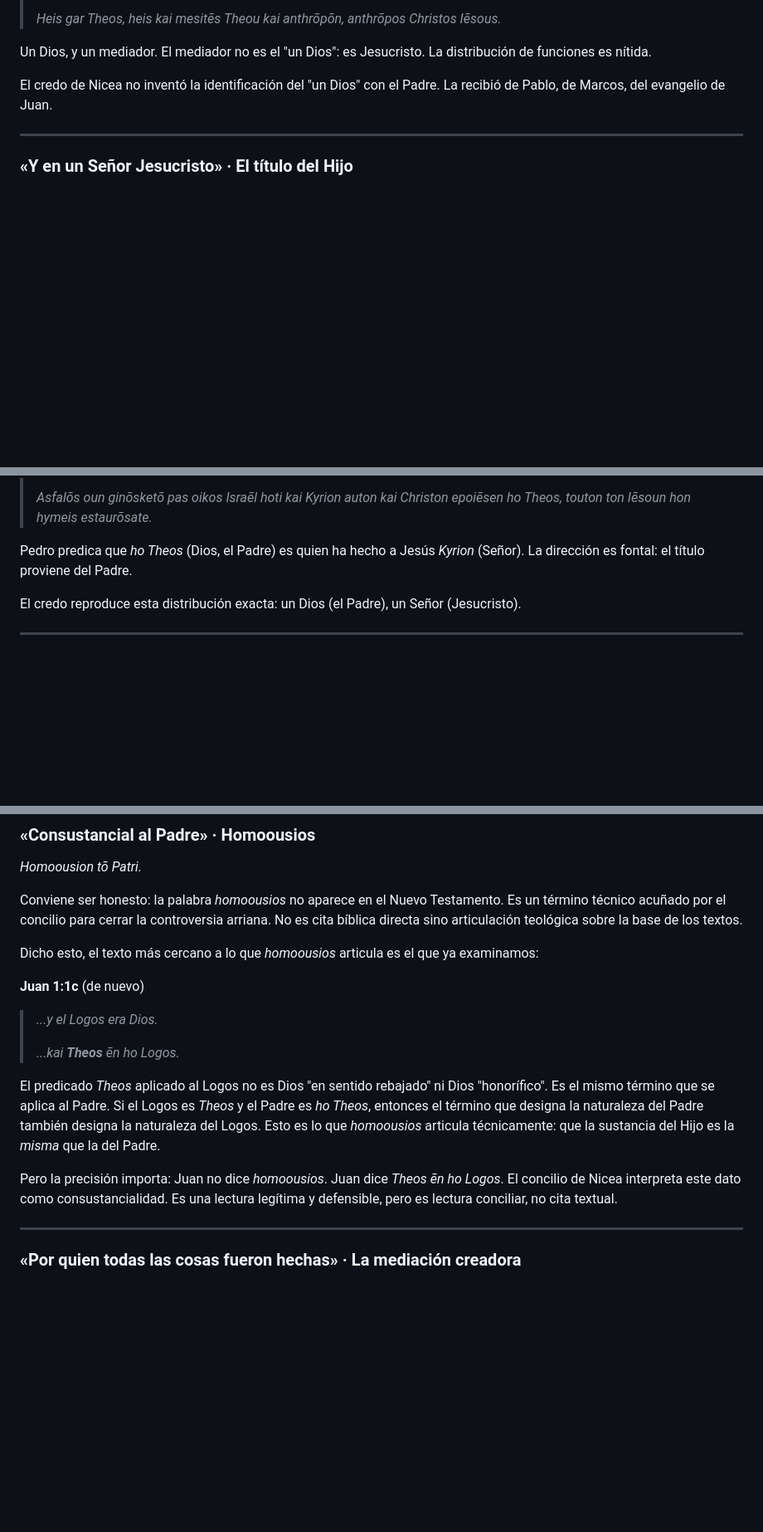
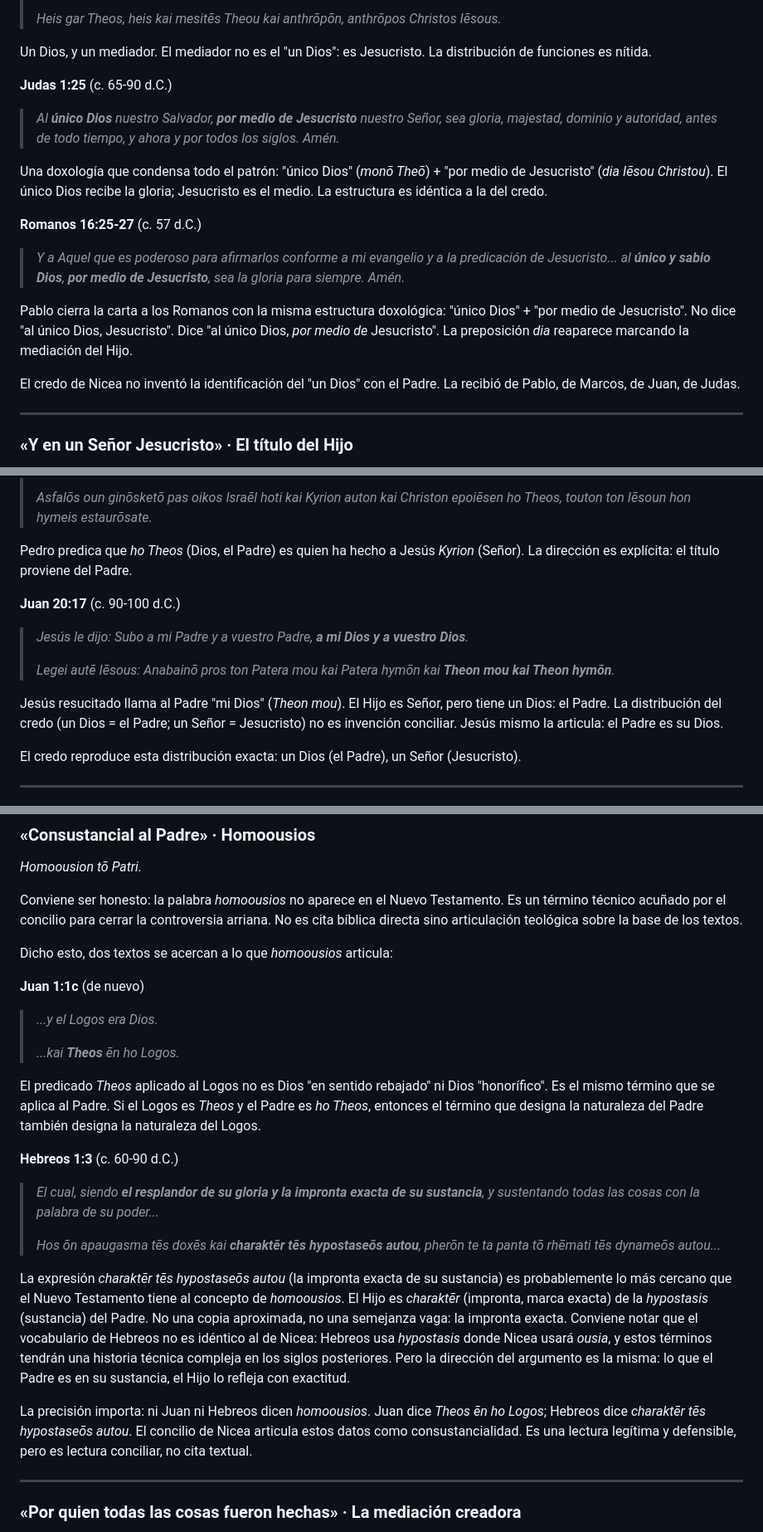
Before and after one commit to hotheos/lasdostrinidades, a Markdown page: 02_fundamentos_apostolicos.md, 3 parts joined by grey strips. Shown at 83% size. Rendered like a GitHub page; blank space fills up the shorter version.

Commit message:
Página 02: añadir 4 textos bíblicos + tabla actualizada
'Un Dios, Padre':
+ Judas 1:25: 'único Dios... por medio de Jesucristo'
+ Romanos 16:25-27: 'único y sabio Dios, por medio de Jesucristo'
  → Dos doxologías con patrón 'único Dios + dia'

'Un Señor, Jesucristo':
+ Juan 20:17: 'a mi Dios y a vuestro Dios'
  → Jesús resucitado llama al Padre 'mi Dios'

'Consustancial al Padre':
+ Hebreos 1:3: charaktēr tēs hypostaseōs autou
  → 'impronta exacta de su sustancia'
  → Con matiz: vocabulario de Heb ≠ vocabulario de Nicea
    (hypostasis ≠ ousia en uso técnico posterior)
  → Dirección del argumento es la misma

Tabla resumen actualizada con los 4 textos nuevos

```diff
--- a/02_fundamentos_apostolicos.md
+++ b/02_fundamentos_apostolicos.md
@@ -64,7 +64,19 @@ Jesús se dirige al Padre y lo llama "el único Dios verdadero" (*ton monon alē
 
 Un Dios, y un mediador. El mediador no es el "un Dios": es Jesucristo. La distribución de funciones es nítida.
 
-El credo de Nicea no inventó la identificación del "un Dios" con el Padre. La recibió de Pablo, de Marcos, del evangelio de Juan.
+**Judas 1:25** (c. 65-90 d.C.)
+
+> *Al **único Dios** nuestro Salvador, **por medio de Jesucristo** nuestro Señor, sea gloria, majestad, dominio y autoridad, antes de todo tiempo, y ahora y por todos los siglos. Amén.*
+
+Una doxología que condensa todo el patrón: "único Dios" (*monō Theō*) + "por medio de Jesucristo" (*dia Iēsou Christou*). El único Dios recibe la gloria; Jesucristo es el medio. La estructura es idéntica a la del credo.
+
+**Romanos 16:25-27** (c. 57 d.C.)
+
+> *Y a Aquel que es poderoso para afirmarlos conforme a mi evangelio y a la predicación de Jesucristo... al **único y sabio Dios**, **por medio de Jesucristo**, sea la gloria para siempre. Amén.*
+
+Pablo cierra la carta a los Romanos con la misma estructura doxológica: "único Dios" + "por medio de Jesucristo". No dice "al único Dios, Jesucristo". Dice "al único Dios, *por medio de* Jesucristo". La preposición *dia* reaparece marcando la mediación del Hijo.
+
+El credo de Nicea no inventó la identificación del "un Dios" con el Padre. La recibió de Pablo, de Marcos, de Juan, de Judas.
 
 ---
 
@@ -96,7 +108,15 @@ Jesús es confesado *Kyrios* (Señor), y esta confesión redunda "para gloria de
 >
 > *Asfalōs oun ginōsketō pas oikos Israēl hoti kai Kyrion auton kai Christon epoiēsen ho Theos, touton ton Iēsoun hon hymeis estaurōsate.*
 
-Pedro predica que *ho Theos* (Dios, el Padre) es quien ha hecho a Jesús *Kyrion* (Señor). La dirección es fontal: el título proviene del Padre.
+Pedro predica que *ho Theos* (Dios, el Padre) es quien ha hecho a Jesús *Kyrion* (Señor). La dirección es explícita: el título proviene del Padre.
+
+**Juan 20:17** (c. 90-100 d.C.)
+
+> *Jesús le dijo: Subo a mi Padre y a vuestro Padre, **a mi Dios y a vuestro Dios**.*
+>
+> *Legei autē Iēsous: Anabainō pros ton Patera mou kai Patera hymōn kai **Theon mou kai Theon hymōn**.*
+
+Jesús resucitado llama al Padre "mi Dios" (*Theon mou*). El Hijo es Señor, pero tiene un Dios: el Padre. La distribución del credo (un Dios = el Padre; un Señor = Jesucristo) no es invención conciliar. Jesús mismo la articula: el Padre es su Dios.
 
 El credo reproduce esta distribución exacta: un Dios (el Padre), un Señor (Jesucristo).
 
@@ -203,7 +223,7 @@ El credo de Nicea articula esta misma distribución: el Padre *es* el Dios (*ho
 
 Conviene ser honesto: la palabra *homoousios* no aparece en el Nuevo Testamento. Es un término técnico acuñado por el concilio para cerrar la controversia arriana. No es cita bíblica directa sino articulación teológica sobre la base de los textos.
 
-Dicho esto, el texto más cercano a lo que *homoousios* articula es el que ya examinamos:
+Dicho esto, dos textos se acercan a lo que *homoousios* articula:
 
 **Juan 1:1c** (de nuevo)
 
@@ -211,9 +231,17 @@ Dicho esto, el texto más cercano a lo que *homoousios* articula es el que ya ex
 >
 > *...kai **Theos** ēn ho Logos.*
 
-El predicado *Theos* aplicado al Logos no es Dios "en sentido rebajado" ni Dios "honorífico". Es el mismo término que se aplica al Padre. Si el Logos es *Theos* y el Padre es *ho Theos*, entonces el término que designa la naturaleza del Padre también designa la naturaleza del Logos. Esto es lo que *homoousios* articula técnicamente: que la sustancia del Hijo es la *misma* que la del Padre.
+El predicado *Theos* aplicado al Logos no es Dios "en sentido rebajado" ni Dios "honorífico". Es el mismo término que se aplica al Padre. Si el Logos es *Theos* y el Padre es *ho Theos*, entonces el término que designa la naturaleza del Padre también designa la naturaleza del Logos.
 
-Pero la precisión importa: Juan no dice *homoousios*. Juan dice *Theos ēn ho Logos*. El concilio de Nicea interpreta este dato como consustancialidad. Es una lectura legítima y defensible, pero es lectura conciliar, no cita textual.
+**Hebreos 1:3** (c. 60-90 d.C.)
+
+> *El cual, siendo **el resplandor de su gloria y la impronta exacta de su sustancia**, y sustentando todas las cosas con la palabra de su poder...*
+>
+> *Hos ōn apaugasma tēs doxēs kai **charaktēr tēs hypostaseōs autou**, pherōn te ta panta tō rhēmati tēs dynameōs autou...*
+
+La expresión *charaktēr tēs hypostaseōs autou* (la impronta exacta de su sustancia) es probablemente lo más cercano que el Nuevo Testamento tiene al concepto de *homoousios*. El Hijo es *charaktēr* (impronta, marca exacta) de la *hypostasis* (sustancia) del Padre. No una copia aproximada, no una semejanza vaga: la impronta exacta. Conviene notar que el vocabulario de Hebreos no es idéntico al de Nicea: Hebreos usa *hypostasis* donde Nicea usará *ousia*, y estos términos tendrán una historia técnica compleja en los siglos posteriores. Pero la dirección del argumento es la misma: lo que el Padre es en su sustancia, el Hijo lo refleja con exactitud.
+
+La precisión importa: ni Juan ni Hebreos dicen *homoousios*. Juan dice *Theos ēn ho Logos*; Hebreos dice *charaktēr tēs hypostaseōs autou*. El concilio de Nicea articula estos datos como consustancialidad. Es una lectura legítima y defensible, pero es lectura conciliar, no cita textual.
 
 ---
 
```
Also changed, not shown: other parts of 02_fundamentos_apostolicos.md (+3 -3 lines).
